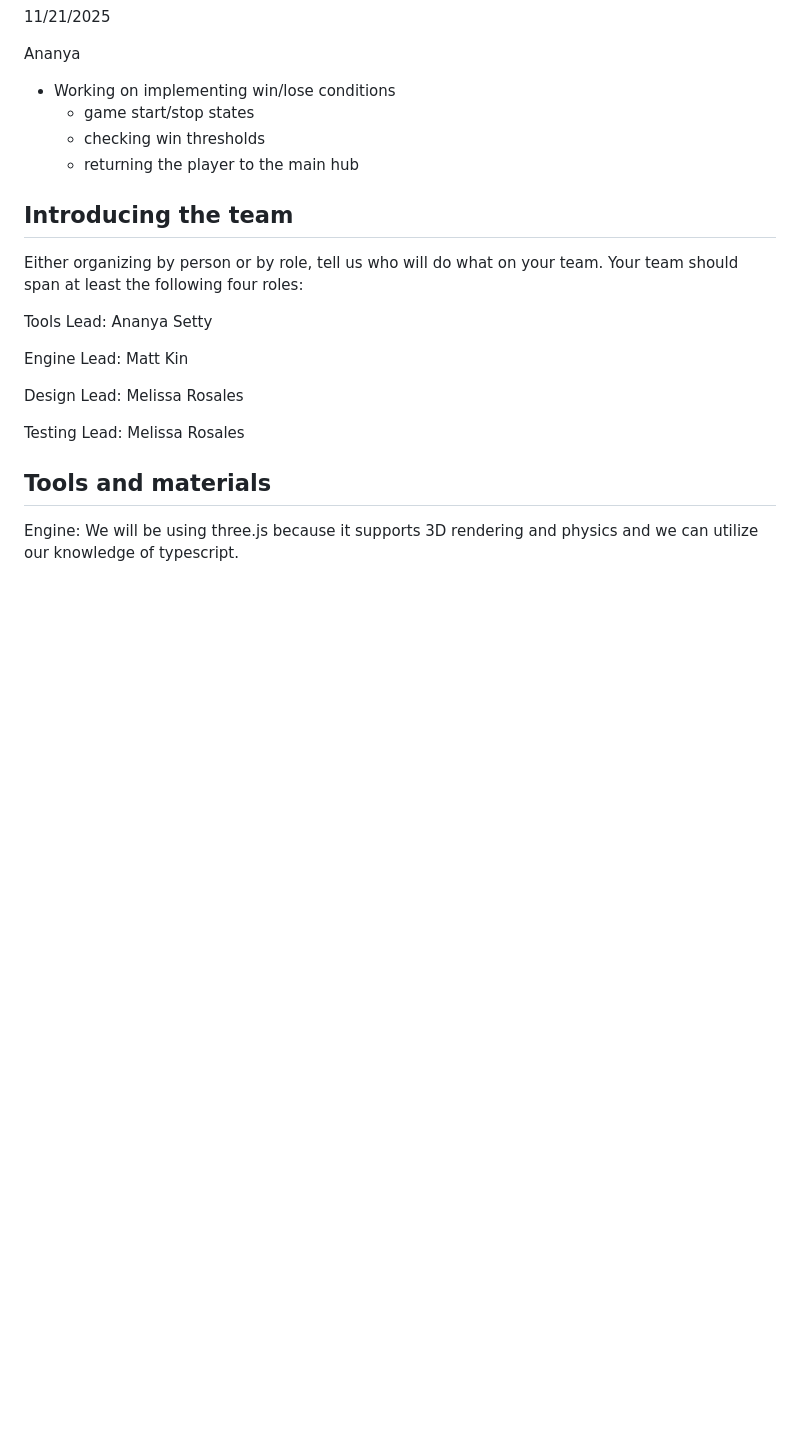
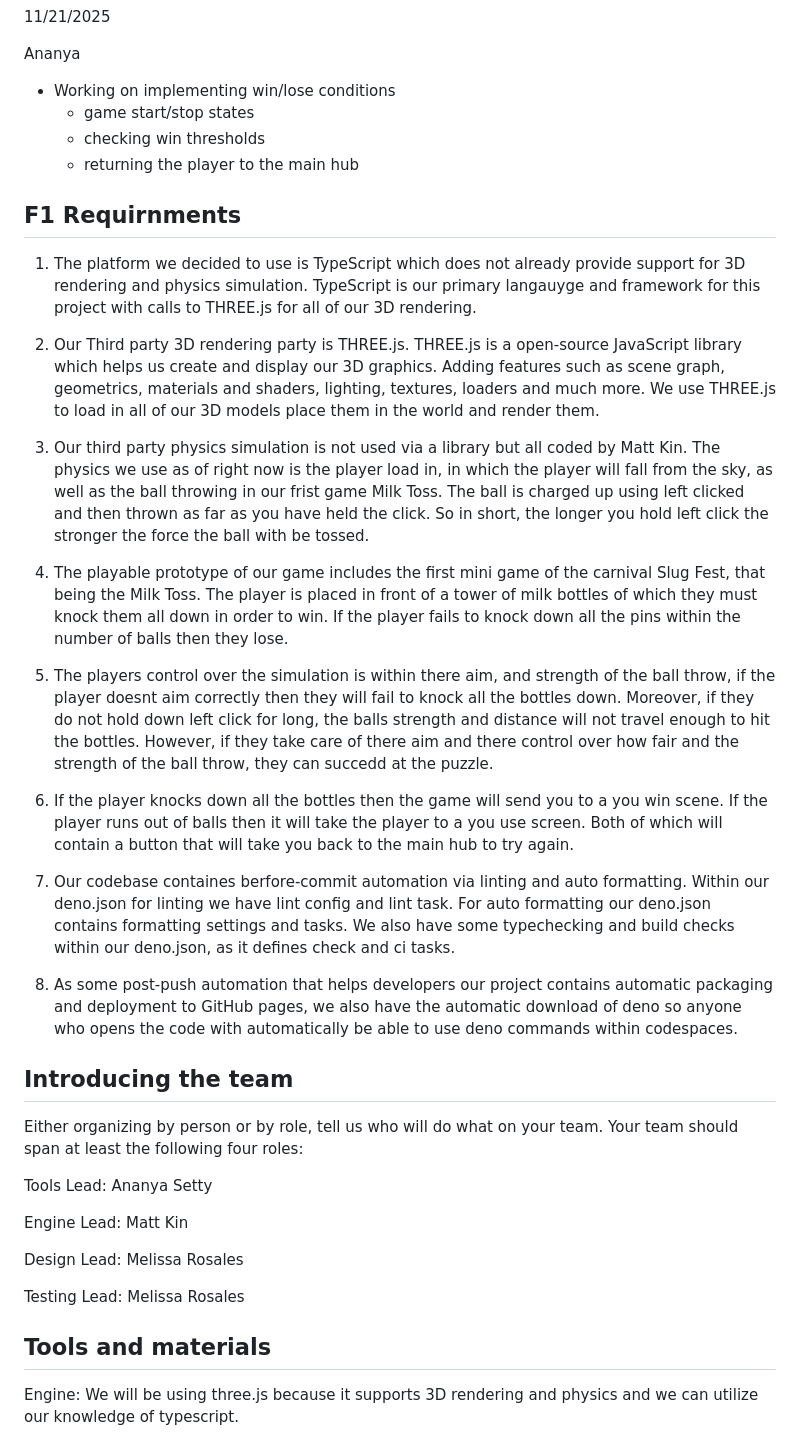
Before and after one commit to laihco/slugfest, a Markdown page: README.md, the part around the change. Drawn GitHub-style; blank space fills up the shorter version.

Commit message:
Add F1 Requirements section to README

```diff
--- a/README.md
+++ b/README.md
@@ -78,6 +78,25 @@ Ananya
   - checking win thresholds
   - returning the player to the main hub
 
+## F1 Requirnments
+
+1. The platform we decided to use is TypeScript which does not already provide support for 3D rendering and physics simulation. TypeScript is our primary langauyge and framework for this project with calls to THREE.js for all of our 3D rendering.
+
+2. Our Third party 3D rendering party is THREE.js. THREE.js is a open-source JavaScript library which helps us create and display our 3D graphics. Adding features such as
+scene graph, geometrics, materials and shaders, lighting, textures, loaders and much more. We use THREE.js to load in all of our 3D models place them in the world and      render them.
+
+3. Our third party physics simulation is not used via a library but all coded by Matt Kin. The physics we use as of right now is the player load in, in which the player will fall from the sky, as well as the ball throwing in our frist game Milk Toss. The ball is charged up using left clicked and then thrown as far as you have held the click. So in short, the longer you hold left click the stronger the force the ball with be tossed.
+
+4. The playable prototype of our game includes the first mini game of the carnival Slug Fest, that being the Milk Toss. The player is placed in front of a tower of milk bottles of which they must knock them all down in order to win. If the player fails to knock down all the pins within the number of balls then they lose.
+
+5. The players control over the simulation is within there aim, and strength of the ball throw, if the player doesnt aim correctly then they will fail to knock all the bottles down. Moreover, if they do not hold down left click for long, the balls strength and distance will not travel enough to hit the bottles. However, if they take care of there aim and there control over how fair and the strength of the ball throw, they can succedd at the puzzle.
+
+6. If the player knocks down all the bottles then the game will send you to a you win scene. If the player runs out of balls then it will take the player to a you use screen. Both of which will contain a button that will take you back to the main hub to try again.
+
+7. Our codebase containes berfore-commit automation via linting and auto formatting. Within our deno.json for linting we have lint config and lint task. For auto formatting our deno.json contains formatting settings and tasks. We also have some typechecking and build checks within our deno.json, as it defines check and ci tasks.
+
+8. As some post-push automation that helps developers our project contains automatic packaging and deployment to GitHub pages, we also have the automatic download of deno so anyone who opens the code with automatically be able to use deno commands within codespaces.
+
 ## Introducing the team
 
 Either organizing by person or by role, tell us who will do what on your team. Your team should span at least the following four roles:
```
